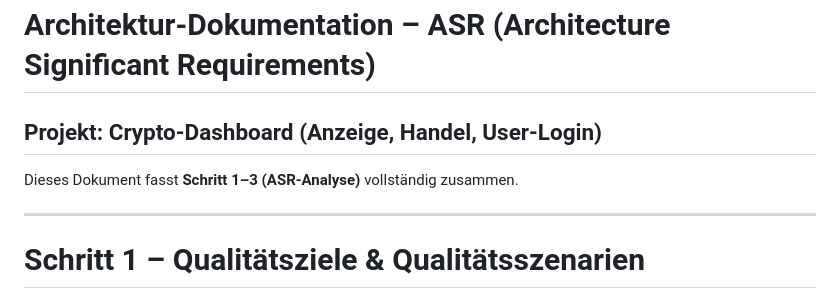
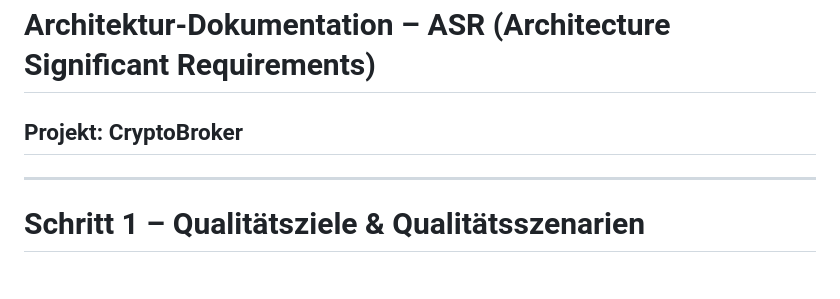
Before and after one commit to Lucas-Klein1/CryptoBroker, a Markdown page: docs/Architecture Significant Requirements (ASR).md, the part around the change. Rendered like a GitHub page.

Commit message:
update ASR

```diff
--- a/docs/Architecture Significant Requirements (ASR).md
+++ b/docs/Architecture Significant Requirements (ASR).md
@@ -1,8 +1,7 @@
 # Architektur-Dokumentation – ASR (Architecture Significant Requirements)
 
-## Projekt: Crypto-Dashboard (Anzeige, Handel, User-Login)
+## Projekt: CryptoBroker
 
-Dieses Dokument fasst **Schritt 1–3 (ASR-Analyse)** vollständig zusammen.
 
 ---
 
```
